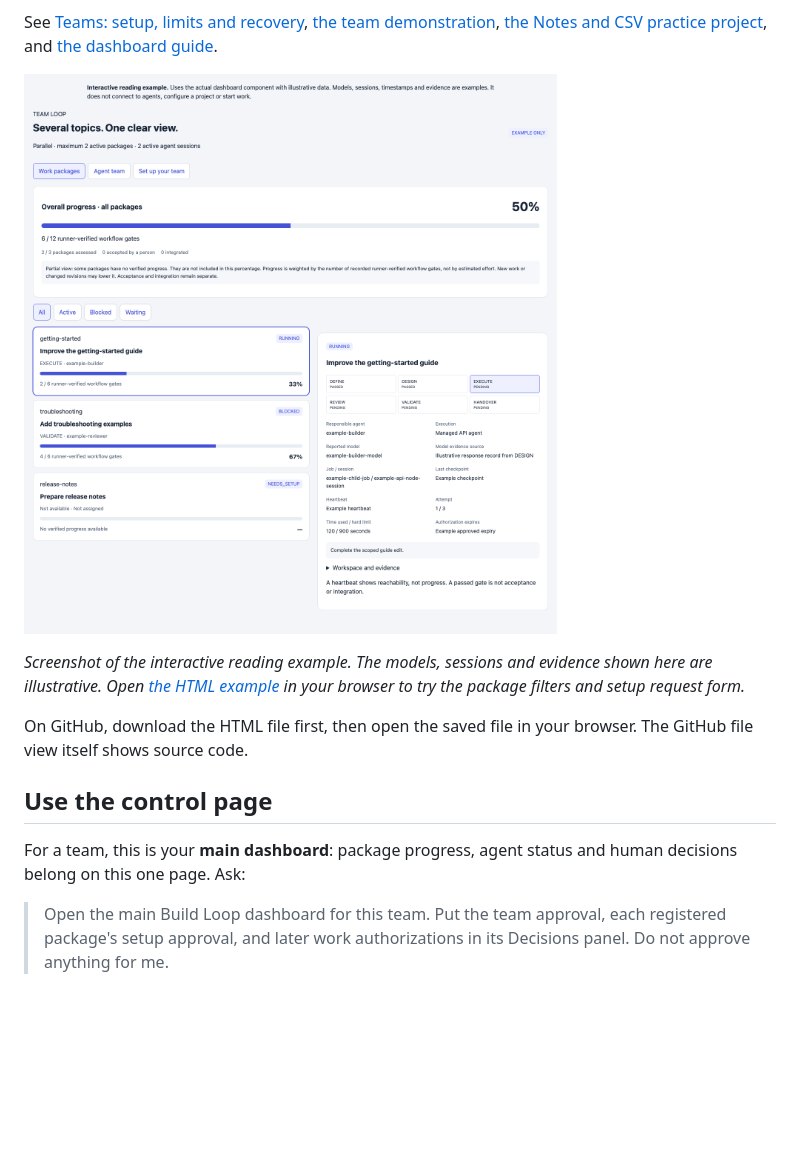
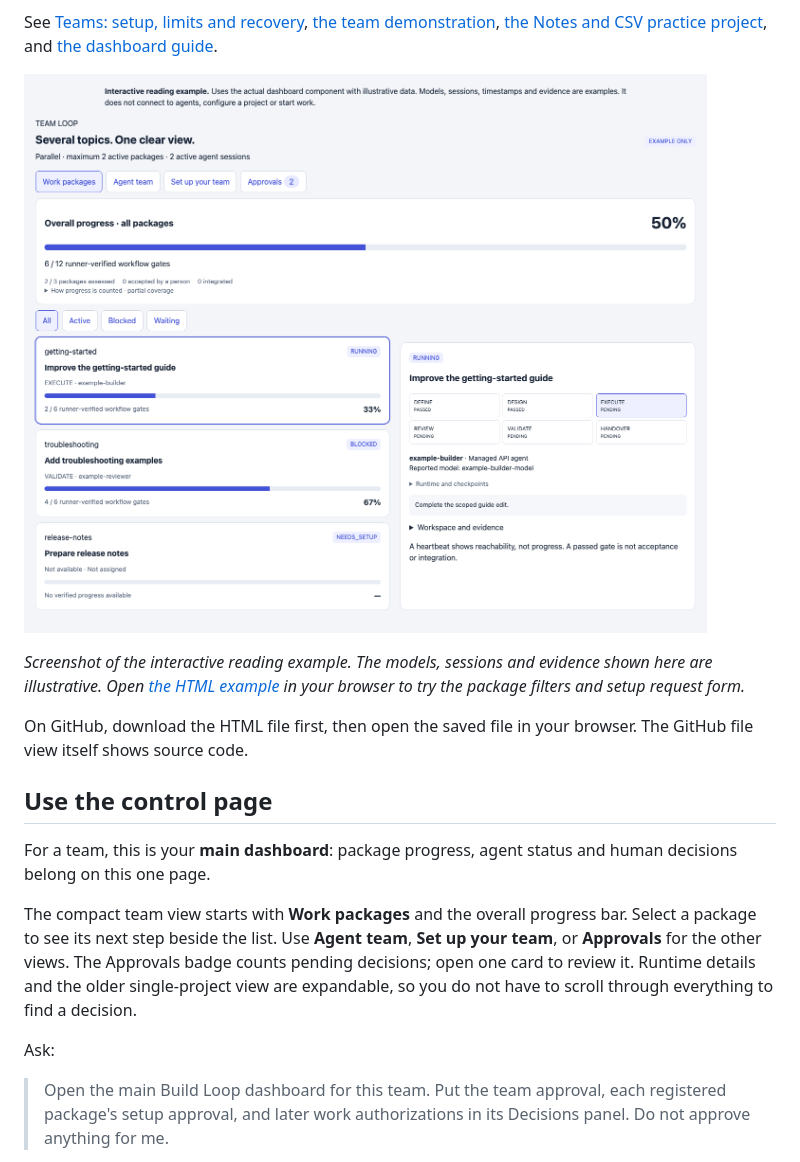
Before and after one commit to RezaGolriz/autonomous-build-loop-universal-template, a Markdown page: README.md, the part around the change. Drawn GitHub-style; pictures changed too: docs/assets/team-dashboard-example.png; blank space fills up the shorter version.

Commit message:
Compact main dashboard with prototype tabs (v0.8.2)

```diff
--- a/README.md
+++ b/README.md
@@ -315,7 +315,16 @@ browser. The GitHub file view itself shows source code.
 ## Use the control page
 
 For a team, this is your **main dashboard**: package progress, agent status and
-human decisions belong on this one page. Ask:
+human decisions belong on this one page.
+
+The compact team view starts with **Work packages** and the overall progress bar.
+Select a package to see its next step beside the list. Use **Agent team**,
+**Set up your team**, or **Approvals** for the other views. The Approvals badge
+counts pending decisions; open one card to review it. Runtime details and the
+older single-project view are expandable, so you do not have to scroll through
+everything to find a decision.
+
+Ask:
 
 > Open the main Build Loop dashboard for this team. Put the team approval,
 > each registered package's setup approval, and later work authorizations
```
Also changed, not shown: docs/DASHBOARD.md (+31 -1 lines), 11 other files.
